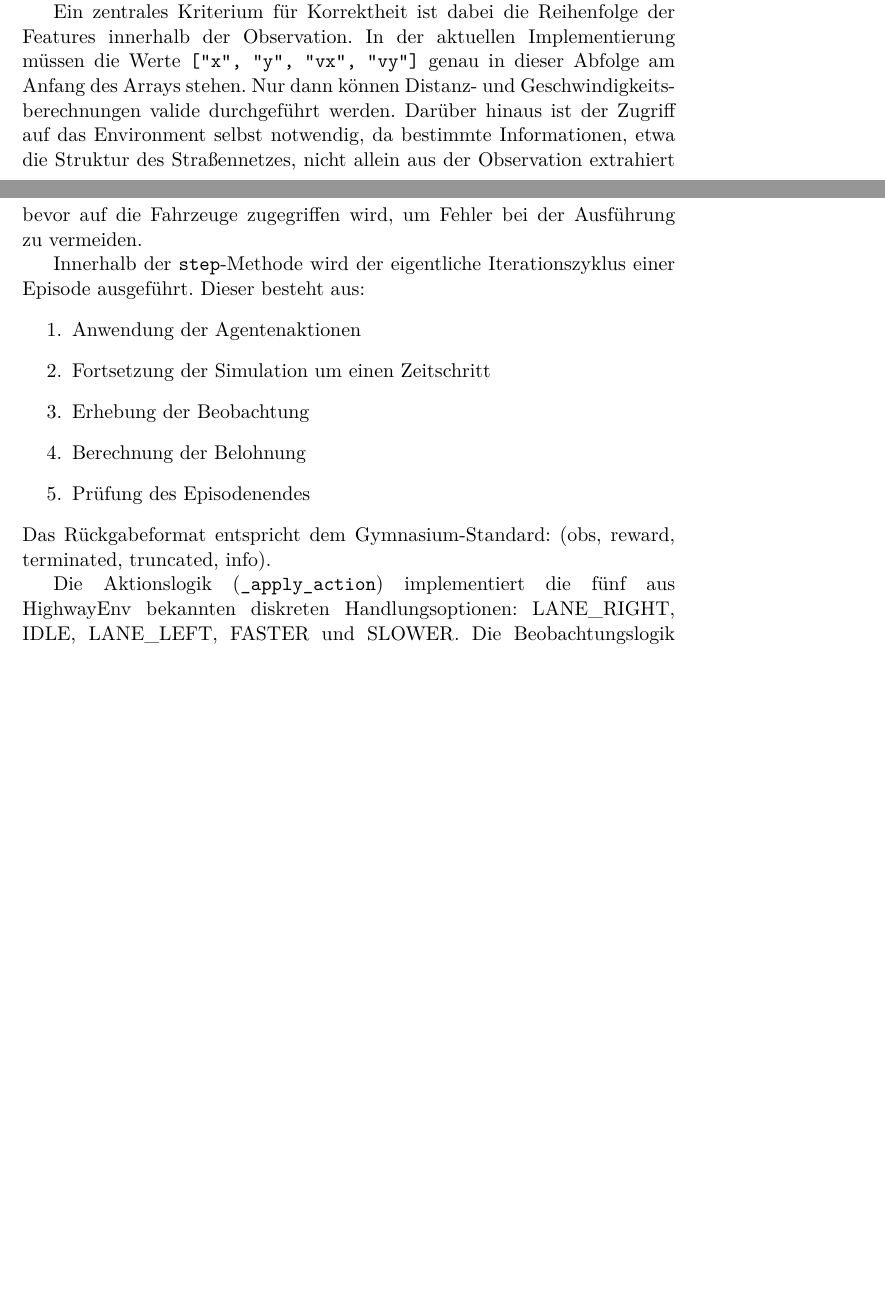
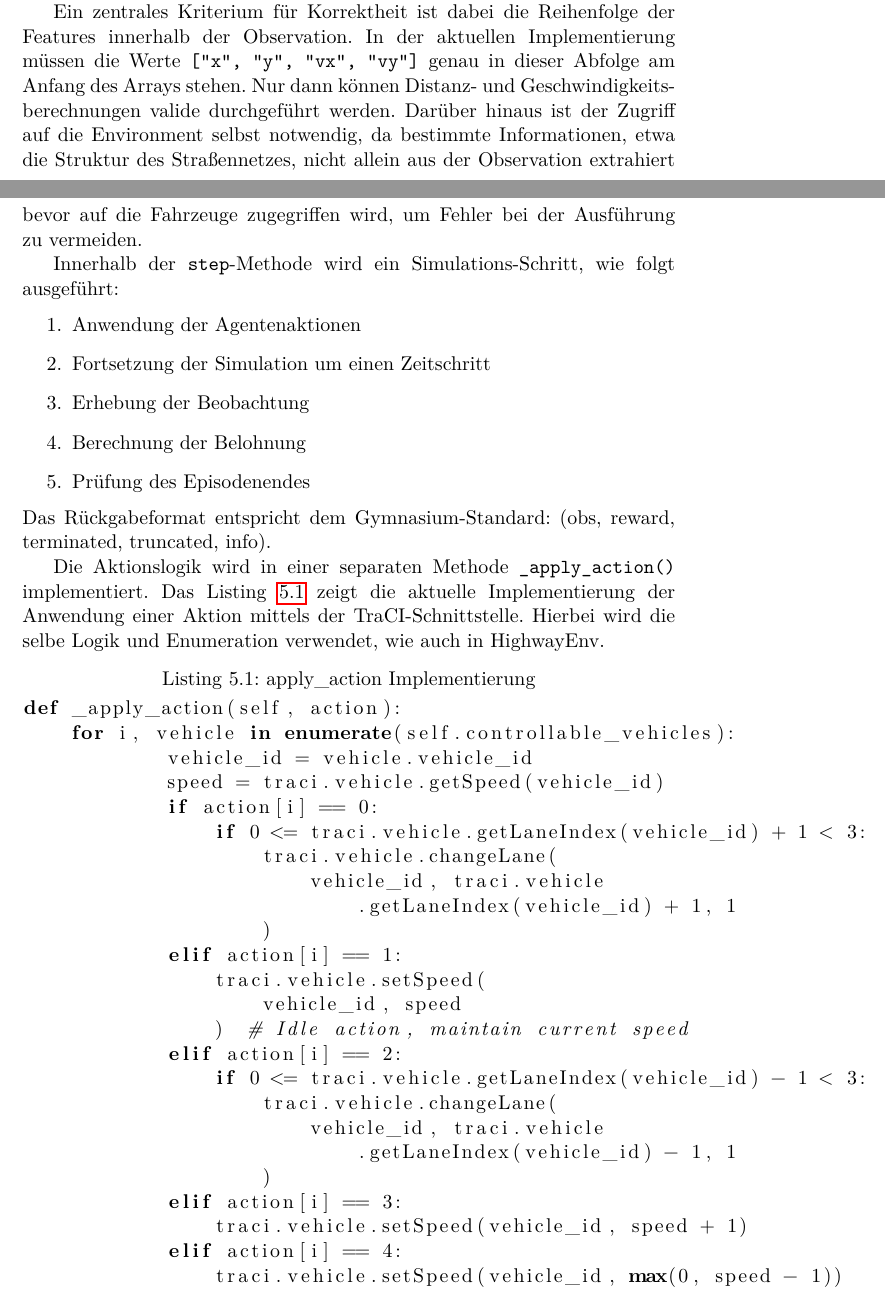
Before and after one commit to Lukas-K1/Intelligentes_Testen_autonomer_Fahrzeuge, a LaTeX thesis (doku/meinearbeit.tex, which reads doku/contents/umsetzung.tex): two parts of pages 18 and 21 of 32, joined at a grey line, cut so that both start at the same text, the shorter picture padded with empty space. Compiled offline with pdfLaTeX.

Commit message:
fixes typos

```diff
--- a/doku/contents/umsetzung.tex
+++ b/doku/contents/umsetzung.tex
@@ -36,14 +36,14 @@ Um in HighwayEnv Entscheidungen zu treffen, etwa hinsichtlich Abständen zwische
 
 Der \texttt{ObservationWrapper} kapselt die von der Environment zurückgegebene Observation und interpretiert deren Werte fachlich. Zu Beginn einer Simulation wird dieser einmalig initialisiert und nach jedem Step mit den aktuellen Daten aktualisiert. Auf Basis dieser Struktur können Methoden, wie \texttt{is\_right\_lane\_} oder \texttt{get\_distance\_to\_leading\_vehicle} genutzt werden, um Abstände und Spurverfügbarkeit zu prüfen.
 
-Ein zentrales Kriterium für Korrektheit ist dabei die Reihenfolge der Features innerhalb der Observation. In der aktuellen Implementierung müssen die Werte \verb|["x", "y", "vx", "vy"]| genau in dieser Abfolge am Anfang des Arrays stehen. Nur dann können Distanz- und Geschwindigkeitsberechnungen valide durchgeführt werden. Darüber hinaus ist der Zugriff auf das Environment selbst notwendig, da bestimmte Informationen, etwa die Struktur des Straßennetzes, nicht allein aus der Observation extrahiert werden können. So lassen sich etwa Lanes über die Road-Network-Struktur bestimmen, was zusätzliche Abfragen an die Environment erfordert.
+Ein zentrales Kriterium für Korrektheit ist dabei die Reihenfolge der Features innerhalb der Observation. In der aktuellen Implementierung müssen die Werte \verb|["x", "y", "vx", "vy"]| genau in dieser Abfolge am Anfang des Arrays stehen. Nur dann können Distanz- und Geschwindigkeitsberechnungen valide durchgeführt werden. Darüber hinaus ist der Zugriff auf die Environment selbst notwendig, da bestimmte Informationen, etwa die Struktur des Straßennetzes, nicht allein aus der Observation extrahiert werden können. So lassen sich etwa Lanes über die Road-Network-Struktur bestimmen, was zusätzliche Abfragen an die Environment erfordert.
 
 Damit wird eine relativ direkte Möglichkeit geboten mit den von HighwayEnv bereitgestellten Daten zu arbeiten. Gleichzeitig macht ihn die starke Abhängigkeit von der Feature-Reihenfolge und der Environment-Konfiguration anfälliger für Fehler.
 \newline
 \newline
 Der zweite Ansatz modelliert Fahrzeuge explizit als Objekte. Dazu stehen die Klassen \texttt{Vehicle} und \texttt{ControllableVehicle} zur Verfügung.
 \begin{enumerate}
-    \item \texttt{Vehicle} repräsentiert ein nicht kontrolliertes Fahrzeug und kapselt Methoden, die Informationen direkt aus der Simulation extrahieren. Dazu gehören unter anderem \texttt{speed()}, \texttt{lane\_index()} sowie Distanzwerte wie \texttt{delta\_pos} oder \texttt{delta\_x\_pos()}. Zusätzlich lassen sich Relationen wie \texttt{is\_ahead\_of()} oder \texttt{is\_behind()} zwischen zwei Fahrzeugen prüfen.
+    \item \texttt{Vehicle} repräsentiert ein nicht kontrolliertes Fahrzeug und kapselt Methoden, die Informationen direkt aus der Simulation extrahieren. Dazu gehören unter anderem \texttt{speed()}, \texttt{lane\_index()} sowie Distanzwerte wie \texttt{delta\_pos()} oder \texttt{delta\_x\_pos()}. Zusätzlich lassen sich Relationen wie \texttt{is\_ahead\_of()} oder \texttt{is\_behind()} zwischen zwei Fahrzeugen prüfen.
     \item \texttt{ControllableVehicle} erweitert die Funktionalität um konkrete Aktionsmöglichkeiten. Ein solches Fahrzeug kann über Aktionen wie LANE\_LEFT, LANE\_RIGHT, FASTER, SLOWER oder IDLE direkt gesteuert werden. Damit bildet es die Schnittstelle zwischen Entscheidungslogik und HighwayEnv.
 \end{enumerate}
 
@@ -69,7 +69,7 @@ Das Hinzufügen von Fahrzeugen übernimmt \texttt{build\_vehicle}. Neben einem v
 
 Ein Neustart der Umgebung erfolgt über \texttt{reset}. Falls bereits eine Simulation aktiv ist, wird diese zunächst beendet (\texttt{close}). Danach erfolgen ein Neustart der SUMO-Instanz sowie die Einbindung der Fahrzeuge. Eine kurze Verzögerung sorgt dafür, dass die Setup-Phase abgeschlossen ist, bevor auf die Fahrzeuge zugegriffen wird, um Fehler bei der Ausführung zu vermeiden.
 
-Innerhalb der \texttt{step}-Methode wird der eigentliche Iterationszyklus einer Episode ausgeführt. Dieser besteht aus:
+Innerhalb der \texttt{step}-Methode wird ein Simulations-Schritt, wie folgt ausgeführt:
 \begin{enumerate}
     \item Anwendung der Agentenaktionen
     \item Fortsetzung der Simulation um einen Zeitschritt
@@ -79,7 +79,35 @@ Innerhalb der \texttt{step}-Methode wird der eigentliche Iterationszyklus einer
 \end{enumerate}
 Das Rückgabeformat entspricht dem Gymnasium-Standard: (obs, reward, terminated, truncated, info).
 
-Die Aktionslogik (\texttt{\_apply\_action}) implementiert die fünf aus HighwayEnv bekannten diskreten Handlungsoptionen: LANE\_RIGHT, IDLE, LANE\_LEFT, FASTER und SLOWER. Die Beobachtungslogik sammelt hierbei für jedes Fahrzeug relevante Zustandsgrößen wie Geschwindigkeit und Position. Fehlerfälle (etwa aus der Simulation entfernte Fahrzeuge) werden abgefangen, indem Default-Werte zurückgegeben werden.
+Die Aktionslogik wird in einer separaten Methode \texttt{\_apply\_action()} implementiert. Das Listing \ref{lst:applyAction} zeigt die aktuelle Implementierung der Anwendung einer Aktion mittels der TraCI-Schnittstelle. Hierbei wird die selbe Logik und Enumeration verwendet, wie auch in HighwayEnv.
+
+\begin{lstlisting}[language=Python, caption=apply\_action Implementierung, label={lst:applyAction}]
+def _apply_action(self, action):
+    for i, vehicle in enumerate(self.controllable_vehicles):
+            vehicle_id = vehicle.vehicle_id
+            speed = traci.vehicle.getSpeed(vehicle_id)
+            if action[i] == 0:
+                if 0 <= traci.vehicle.getLaneIndex(vehicle_id) + 1 < 3:
+                    traci.vehicle.changeLane(
+                        vehicle_id, traci.vehicle
+                            .getLaneIndex(vehicle_id) + 1, 1
+                    )
+            elif action[i] == 1:
+                traci.vehicle.setSpeed(
+                    vehicle_id, speed
+                )  # Idle action, maintain current speed
+            elif action[i] == 2:
+                if 0 <= traci.vehicle.getLaneIndex(vehicle_id) - 1 < 3:
+                    traci.vehicle.changeLane(
+                        vehicle_id, traci.vehicle
+                            .getLaneIndex(vehicle_id) - 1, 1
+                    )
+            elif action[i] == 3:
+                traci.vehicle.setSpeed(vehicle_id, speed + 1)
+            elif action[i] == 4:
+                traci.vehicle.setSpeed(vehicle_id, max(0, speed - 1))
+\end{lstlisting}
+Die Beobachtungslogik sammelt hierbei für jedes Fahrzeug relevante Zustandsgrößen wie Geschwindigkeit und Position. Fehlerfälle (etwa aus der Simulation entfernte Fahrzeuge) werden abgefangen, indem Default-Werte zurückgegeben werden.
 
 Die Belohnungsfunktion ist aktuell als Platzhalter implementiert und gibt einen konstanten Wert zurück. Damit ist die Umgebung lauffähig, ohne dass bereits eine spezifische Optimierungslogik definiert werden muss. In unserem Anwendungsfall liegt der Fokus ohnehin nicht auf der Optimierung der Simulation, sondern auf der Steuerung der Fahrzeuge, die später einem abstrakten Szenario folgen sollen. Weitere Platzhalter-Methoden wie \texttt{\_get\_info}, \texttt{render} oder \texttt{\_render\_frame} sind vorgesehen, um die Funktionalität um detaillierte Diagnoseinformationen oder zusätzliche Visualisierungen zu erweitern. Innerhalb unserer Experimente war dies bisher nicht notwendig.
 
```
Also changed, not shown: doku/contents/grundlagen.tex (+7 -7 lines), doku/meinearbeit.pdf, doku/contents/umsetzung.tex (4 more changed lines).
